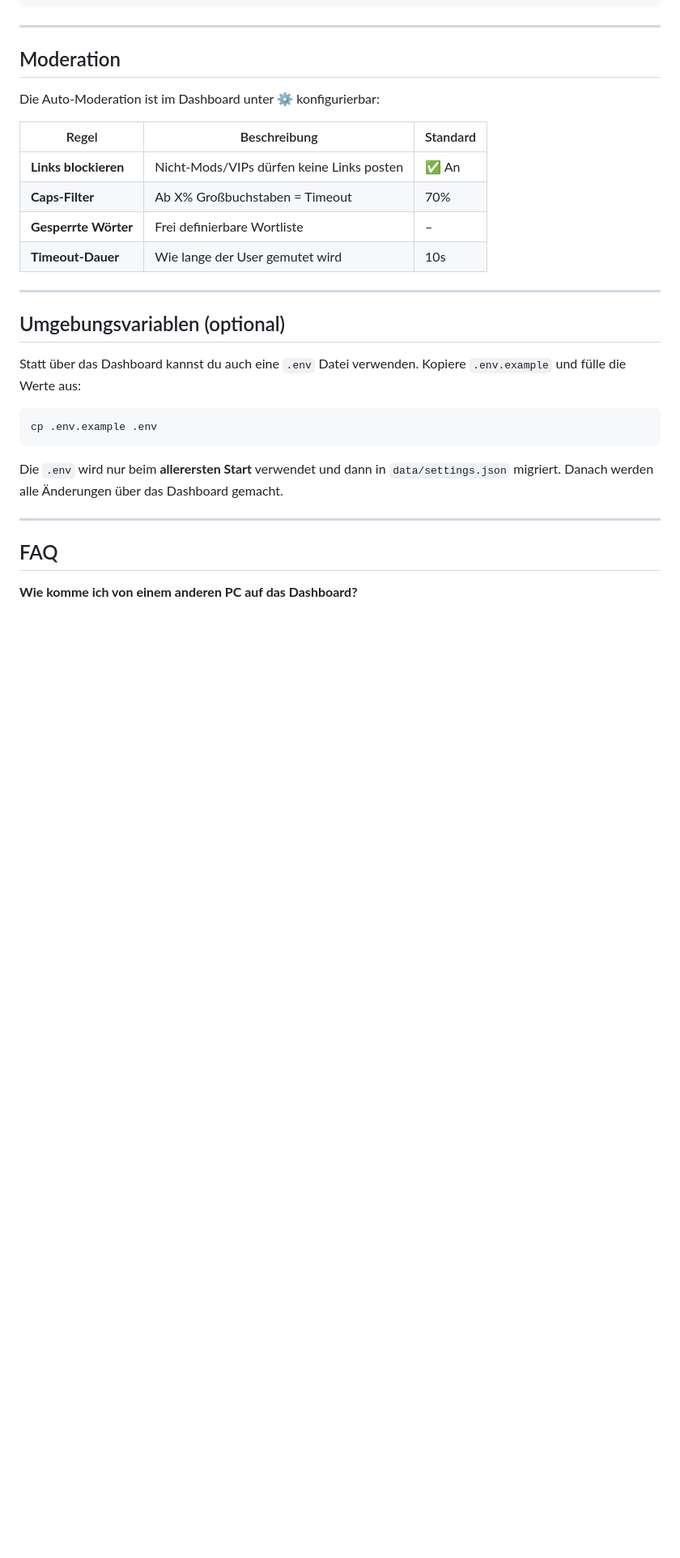
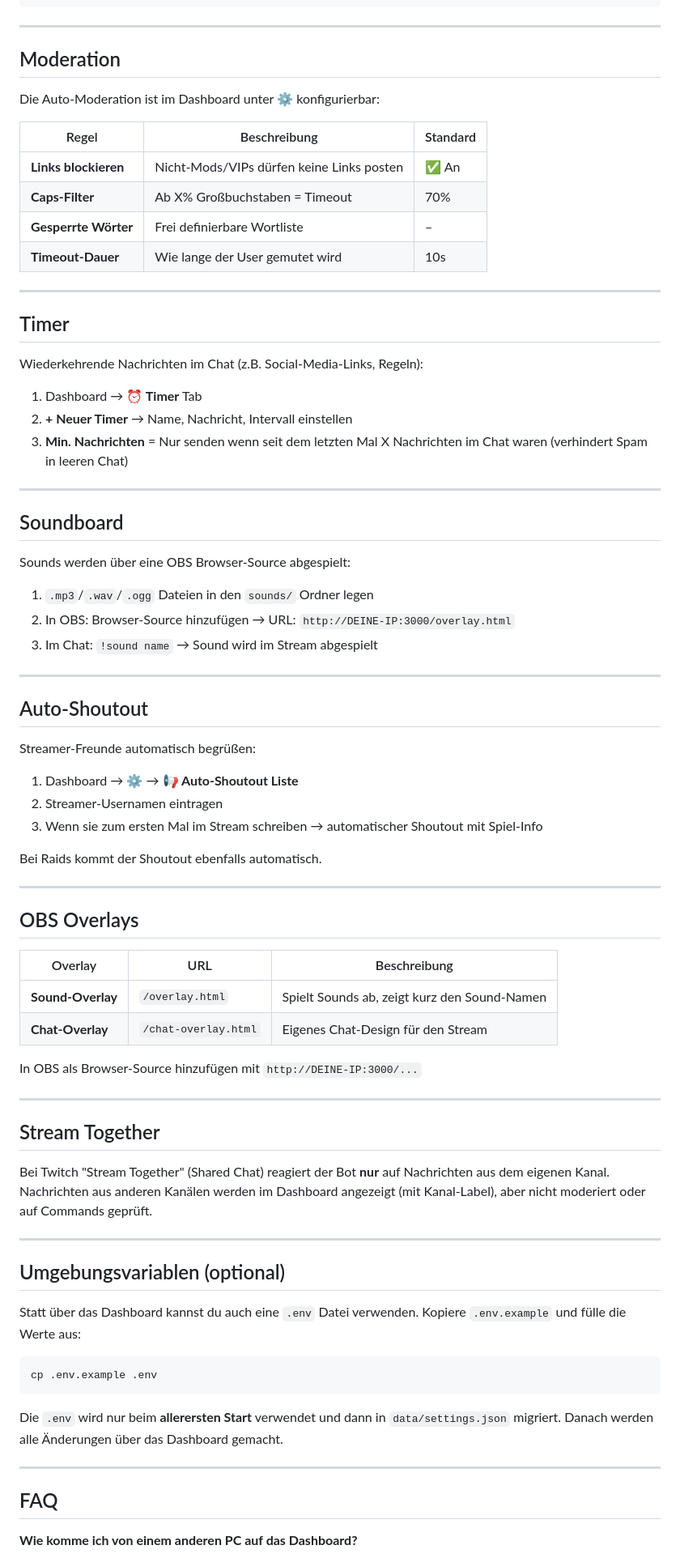
Before and after one commit to Inusho/chocoprotocol, a Markdown page: README.md, the part around one of its changes. Shown at 81% size. Rendered like a GitHub page; blank space fills up the shorter version.

Commit message:
README komplett aktualisiert: Alle Features, korrekte URLs, OBS Overlays, Timer, Shoutout, Watchtime

```diff
--- a/README.md
+++ b/README.md
@@ -208,6 +233,55 @@ Die Auto-Moderation ist im Dashboard unter ⚙️ konfigurierbar:
 | **Caps-Filter** | Ab X% Großbuchstaben = Timeout | 70% |
 | **Gesperrte Wörter** | Frei definierbare Wortliste | – |
 | **Timeout-Dauer** | Wie lange der User gemutet wird | 10s |
+
+---
+
+## Timer
+
+Wiederkehrende Nachrichten im Chat (z.B. Social-Media-Links, Regeln):
+
+1. Dashboard → **⏰ Timer** Tab
+2. **+ Neuer Timer** → Name, Nachricht, Intervall einstellen
+3. **Min. Nachrichten** = Nur senden wenn seit dem letzten Mal X Nachrichten im Chat waren (verhindert Spam in leeren Chat)
+
+---
+
+## Soundboard
+
+Sounds werden über eine OBS Browser-Source abgespielt:
+
+1. `.mp3`/`.wav`/`.ogg` Dateien in den `sounds/` Ordner legen
+2. In OBS: Browser-Source hinzufügen → URL: `http://DEINE-IP:3000/overlay.html`
+3. Im Chat: `!sound name` → Sound wird im Stream abgespielt
+
+---
+
+## Auto-Shoutout
+
+Streamer-Freunde automatisch begrüßen:
+
+1. Dashboard → ⚙️ → **📢 Auto-Shoutout Liste**
+2. Streamer-Usernamen eintragen
+3. Wenn sie zum ersten Mal im Stream schreiben → automatischer Shoutout mit Spiel-Info
+
+Bei Raids kommt der Shoutout ebenfalls automatisch.
+
+---
+
+## OBS Overlays
+
+| Overlay | URL | Beschreibung |
+|---|---|---|
+| **Sound-Overlay** | `/overlay.html` | Spielt Sounds ab, zeigt kurz den Sound-Namen |
+| **Chat-Overlay** | `/chat-overlay.html` | Eigenes Chat-Design für den Stream |
+
+In OBS als Browser-Source hinzufügen mit `http://DEINE-IP:3000/...`
+
+---
+
+## Stream Together
+
+Bei Twitch "Stream Together" (Shared Chat) reagiert der Bot **nur** auf Nachrichten aus dem eigenen Kanal. Nachrichten aus anderen Kanälen werden im Dashboard angezeigt (mit Kanal-Label), aber nicht moderiert oder auf Commands geprüft.
 
 ---
 
```
Also changed, not shown: other parts of README.md (+37 -12 lines).
